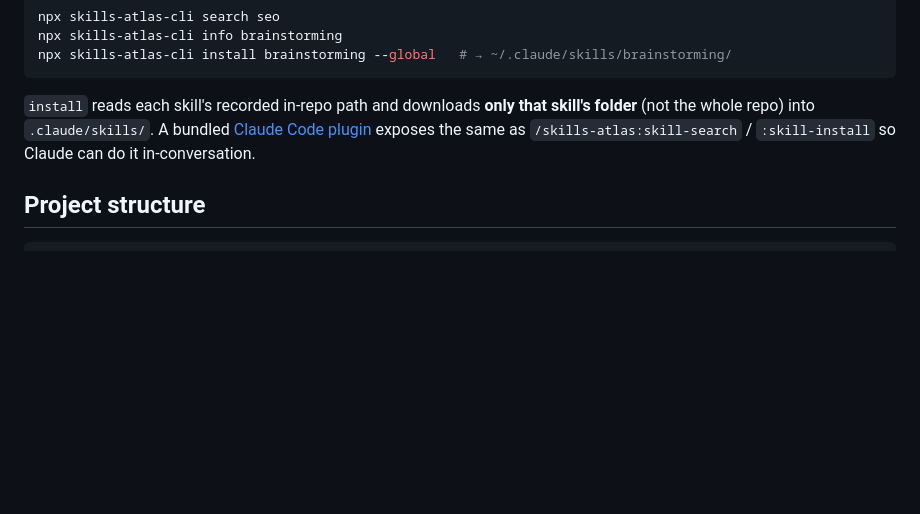
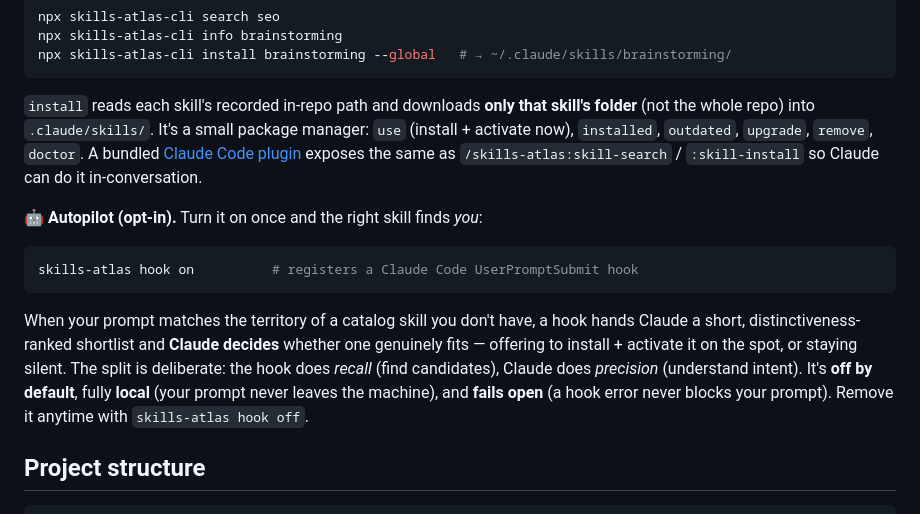
Before and after one commit to Zita-Go/Skills-Atlas, a Markdown page: README.md, the part around the change. Rendered like a GitHub page; blank space fills up the shorter version.

Commit message:
docs(readme): document the opt-in autopilot + package-manager commands
Root README's terminal section now covers `hook on/off` (recall→precision
autopilot, off by default, local, fail-open) and the lifecycle commands
(use/installed/outdated/upgrade/remove/doctor).

Co-Authored-By: Claude Opus 4.8 <noreply@anthropic.com>

````diff
--- a/README.md
+++ b/README.md
@@ -84,9 +84,25 @@ npx skills-atlas-cli install brainstorming --global   # → ~/.claude/skills/bra
 ```
 
 `install` reads each skill's recorded in-repo path and downloads **only that
-skill's folder** (not the whole repo) into `.claude/skills/`. A bundled
-[Claude Code plugin](packages/skills-atlas-cli/plugin) exposes the same as
-`/skills-atlas:skill-search` / `:skill-install` so Claude can do it in-conversation.
+skill's folder** (not the whole repo) into `.claude/skills/`. It's a small package
+manager: `use` (install + activate now), `installed`, `outdated`, `upgrade`,
+`remove`, `doctor`. A bundled [Claude Code plugin](packages/skills-atlas-cli/plugin)
+exposes the same as `/skills-atlas:skill-search` / `:skill-install` so Claude can
+do it in-conversation.
+
+**🤖 Autopilot (opt-in).** Turn it on once and the right skill finds *you*:
+
+```bash
+skills-atlas hook on          # registers a Claude Code UserPromptSubmit hook
+```
+
+When your prompt matches the territory of a catalog skill you don't have, a hook
+hands Claude a short, distinctiveness-ranked shortlist and **Claude decides**
+whether one genuinely fits — offering to install + activate it on the spot, or
+staying silent. The split is deliberate: the hook does *recall* (find candidates),
+Claude does *precision* (understand intent). It's **off by default**, fully
+**local** (your prompt never leaves the machine), and **fails open** (a hook error
+never blocks your prompt). Remove it anytime with `skills-atlas hook off`.
 
 ## Project structure
 
````
